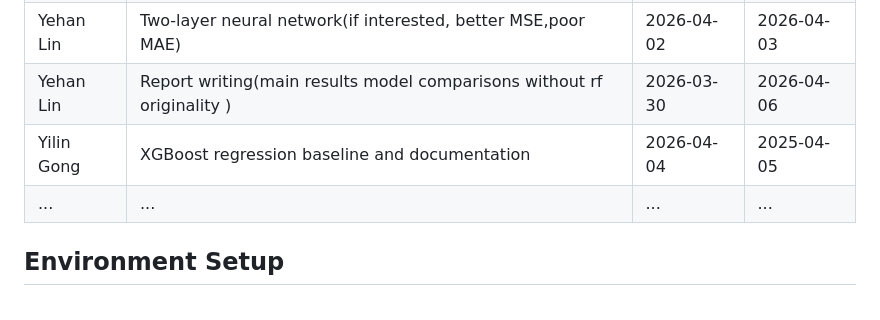
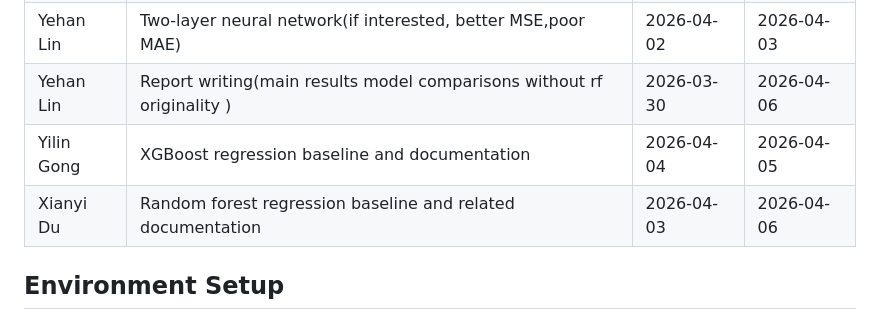
Before and after one commit to YifanTonyJu/CSCC11-bikeshare-demand-prediction, a Markdown page: README.md, the part around the change. Rendered like a GitHub page.

```diff
--- a/README.md
+++ b/README.md
@@ -86,8 +86,8 @@ Use K-means to cluster stations by historical demand pattern and use cluster lab
 | Yehan Lin  | Ridge regression baseline and mean baseline evaluation                | 2026-03-30 | 2026-04-02 |
 | Yehan Lin  | Two-layer neural network(if interested, better MSE,poor MAE)          | 2026-04-02 | 2026-04-03 |
 | Yehan Lin  | Report writing(main results model comparisons without rf originality )| 2026-03-30 | 2026-04-06 |
-| Yilin Gong | XGBoost regression baseline and documentation                         | 2026-04-04 | 2025-04-05 |
-| ...        | ...                                                                   | ...        | ...        |
+| Yilin Gong | XGBoost regression baseline and documentation                         | 2026-04-04 | 2026-04-05 |
+| Xianyi Du  | Random forest regression baseline and related documentation           | 2026-04-03 | 2026-04-06 |
 
 ## Environment Setup
 
```
